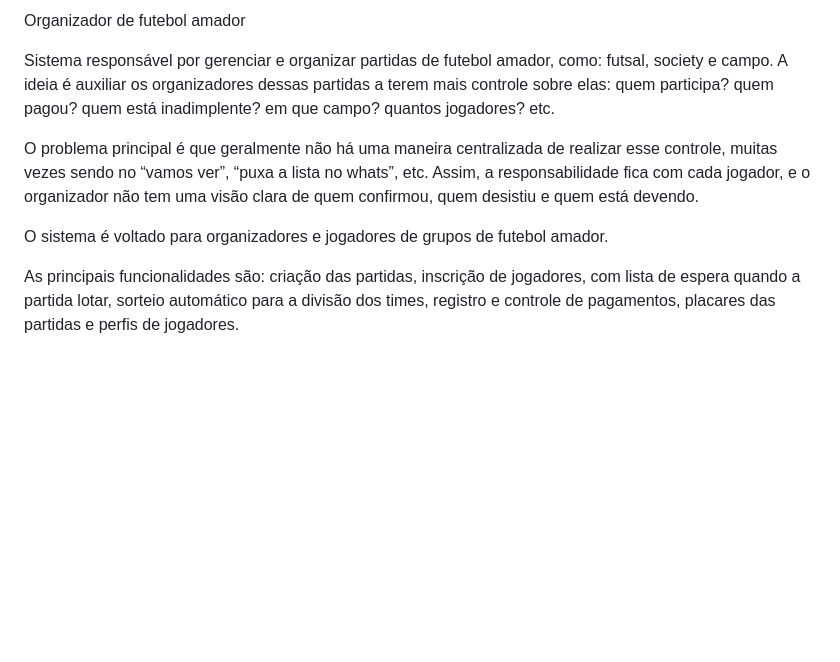
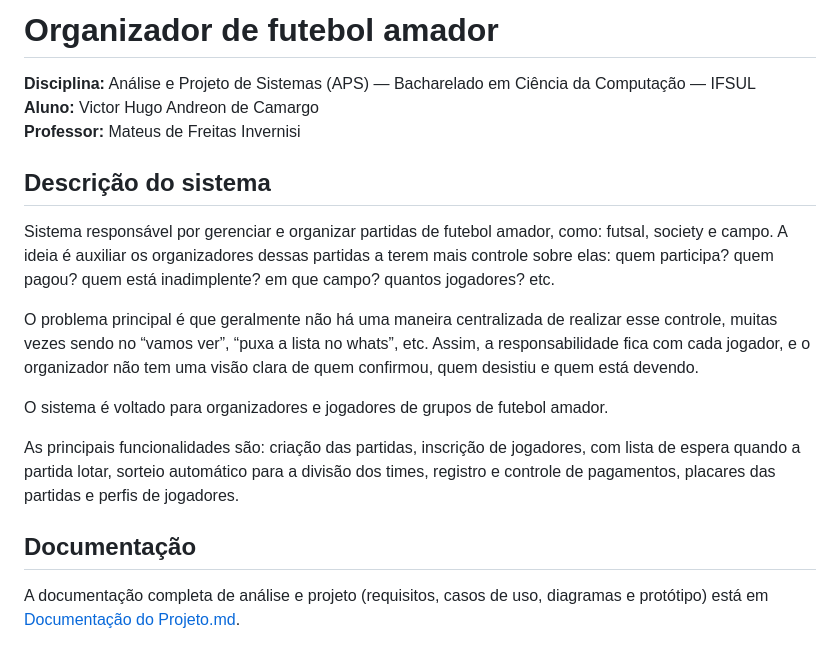
Before and after one commit to VictorAndreon/Organizador-futebol-amador, a Markdown page: README.md, the part around the change. GitHub-like rendering; blank space fills up the shorter version.

```diff
--- a/README.md
+++ b/README.md
@@ -1,4 +1,10 @@
-Organizador de futebol amador
+# Organizador de futebol amador
+
+**Disciplina:** Análise e Projeto de Sistemas (APS) — Bacharelado em Ciência da Computação — IFSUL
+**Aluno:** Victor Hugo Andreon de Camargo
+**Professor:** Mateus de Freitas Invernisi
+
+## Descrição do sistema
 
 Sistema responsável por gerenciar e organizar partidas de futebol amador, como: futsal, society e campo. A ideia é auxiliar os organizadores dessas partidas a terem mais controle sobre elas: quem participa? quem pagou? quem está inadimplente? em que campo? quantos jogadores? etc.
 
@@ -7,3 +13,7 @@ O problema principal é que geralmente não há uma maneira centralizada de real
 O sistema é voltado para organizadores e jogadores de grupos de futebol amador.
 
 As principais funcionalidades são: criação das partidas, inscrição de jogadores, com lista de espera quando a partida lotar, sorteio automático para a divisão dos times, registro e controle de pagamentos, placares das partidas e perfis de jogadores.
+
+## Documentação
+
+A documentação completa de análise e projeto (requisitos, casos de uso, diagramas e protótipo) está em [Documentação do Projeto.md](Documentação%20do%20Projeto.md).
```
Also changed, not shown: Documentação do Projeto.md (+33 -0 lines), diagramas/classes_conceitual.png (added), 1 other file.
